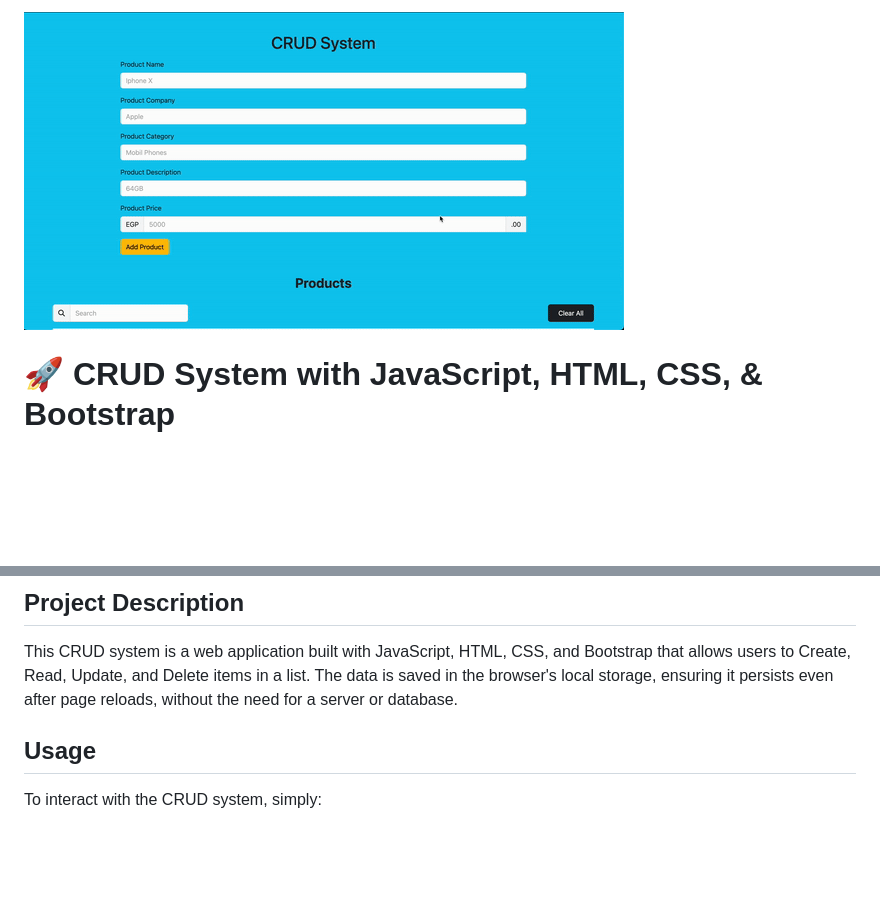
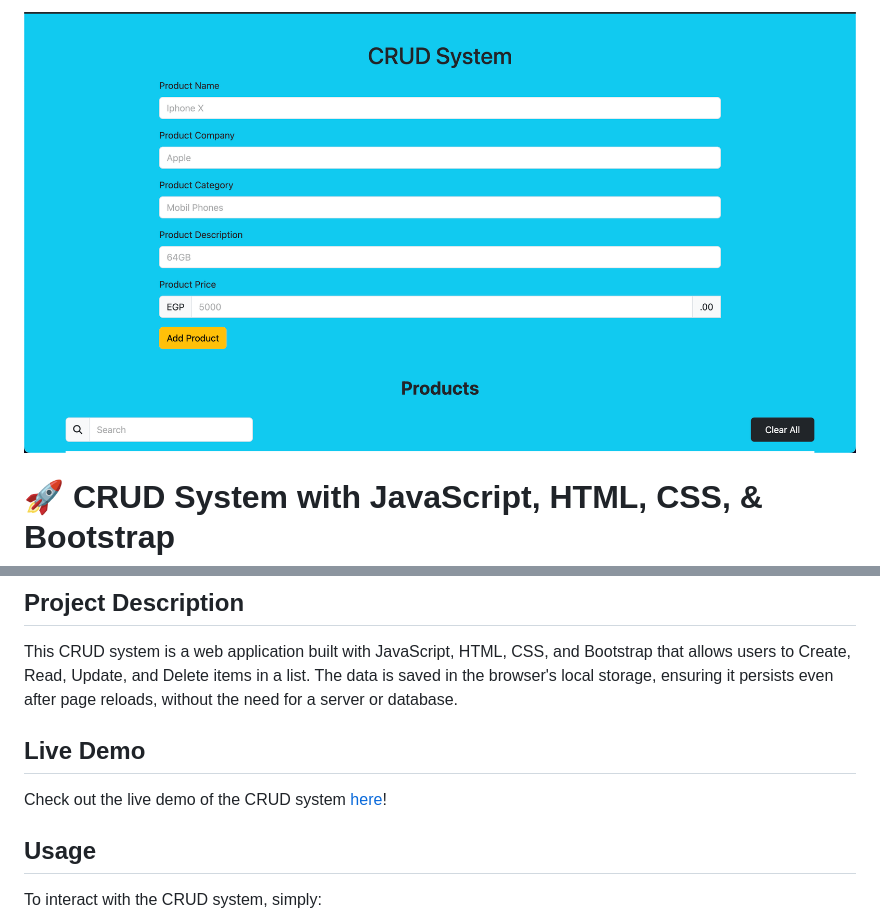
Before and after one commit to Ayman17/crud-system-js, a Markdown page: README.md, 2 parts joined by grey strips. Rendered like a GitHub page; pictures changed too: screenShots/main.png (added); blank space fills up the shorter version.

Commit message:
Change banner to image and add demo link

```diff
--- a/README.md
+++ b/README.md
@@ -1,4 +1,4 @@
-![CRUD System Banner](./screenShots/crud-gif.gif)
+![CRUD System Banner](./screenShots/main.png)
 # 🚀 CRUD System with JavaScript, HTML, CSS, & Bootstrap
 
 Manage your items with ease – Create, Read, Update, and Delete!
@@ -12,6 +12,8 @@ Manage your items with ease – Create, Read, Update, and Delete!
 ## Project Description
 This CRUD system is a web application built with JavaScript, HTML, CSS, and Bootstrap that allows users to Create, Read, Update, and Delete items in a list. The data is saved in the browser's local storage, ensuring it persists even after page reloads, without the need for a server or database.
 
+## Live Demo
+Check out the live demo of the CRUD system [here](https://ayman17.github.io/crud-system-js/)!
 
 ## Usage
 To interact with the CRUD system, simply:
```
